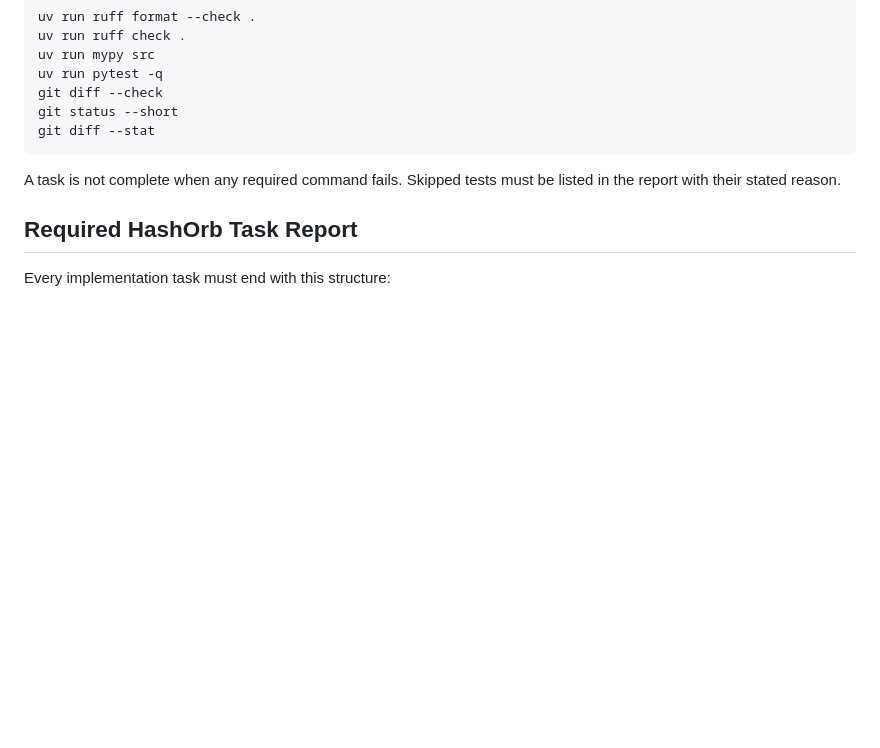
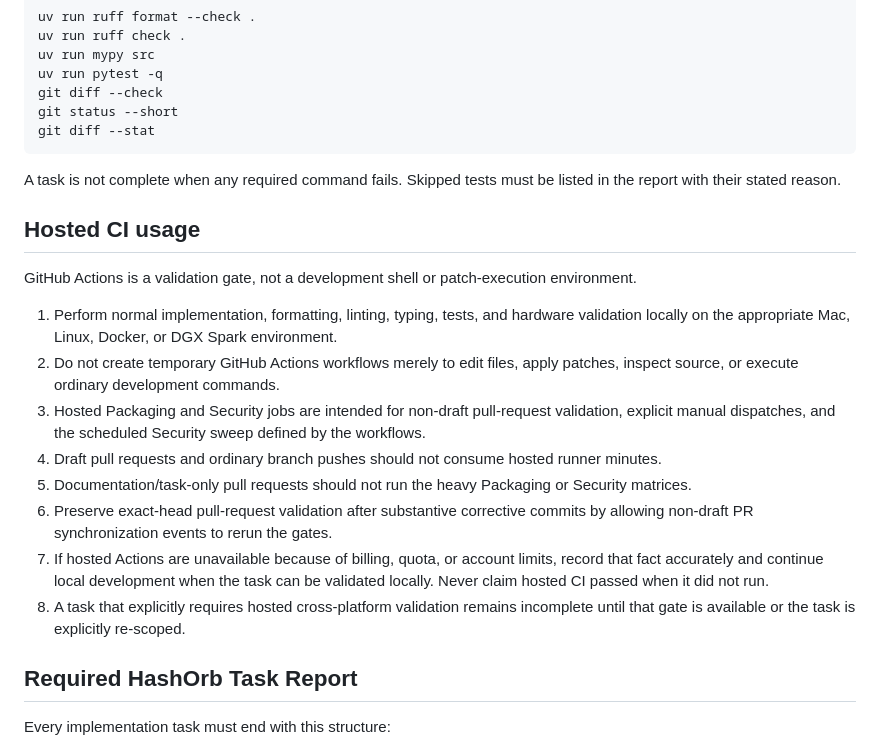
Before and after one commit to enzotrout/hashorb, a Markdown page: AGENTS.md, the part around the change. Drawn GitHub-style; blank space fills up the shorter version.

Commit message:
docs(agent): codify hosted CI conservation

```diff
--- a/AGENTS.md
+++ b/AGENTS.md
@@ -91,6 +91,19 @@ git diff --stat
 A task is not complete when any required command fails.
 Skipped tests must be listed in the report with their stated reason.
 
+## Hosted CI usage
+
+GitHub Actions is a validation gate, not a development shell or patch-execution environment.
+
+1. Perform normal implementation, formatting, linting, typing, tests, and hardware validation locally on the appropriate Mac, Linux, Docker, or DGX Spark environment.
+2. Do not create temporary GitHub Actions workflows merely to edit files, apply patches, inspect source, or execute ordinary development commands.
+3. Hosted Packaging and Security jobs are intended for non-draft pull-request validation, explicit manual dispatches, and the scheduled Security sweep defined by the workflows.
+4. Draft pull requests and ordinary branch pushes should not consume hosted runner minutes.
+5. Documentation/task-only pull requests should not run the heavy Packaging or Security matrices.
+6. Preserve exact-head pull-request validation after substantive corrective commits by allowing non-draft PR synchronization events to rerun the gates.
+7. If hosted Actions are unavailable because of billing, quota, or account limits, record that fact accurately and continue local development when the task can be validated locally. Never claim hosted CI passed when it did not run.
+8. A task that explicitly requires hosted cross-platform validation remains incomplete until that gate is available or the task is explicitly re-scoped.
+
 ## Required HashOrb Task Report
 
 Every implementation task must end with this structure:
```
